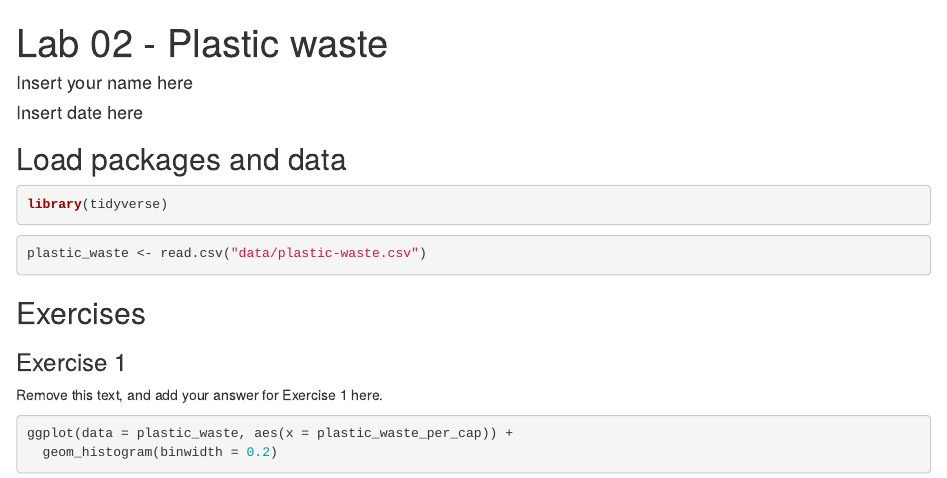
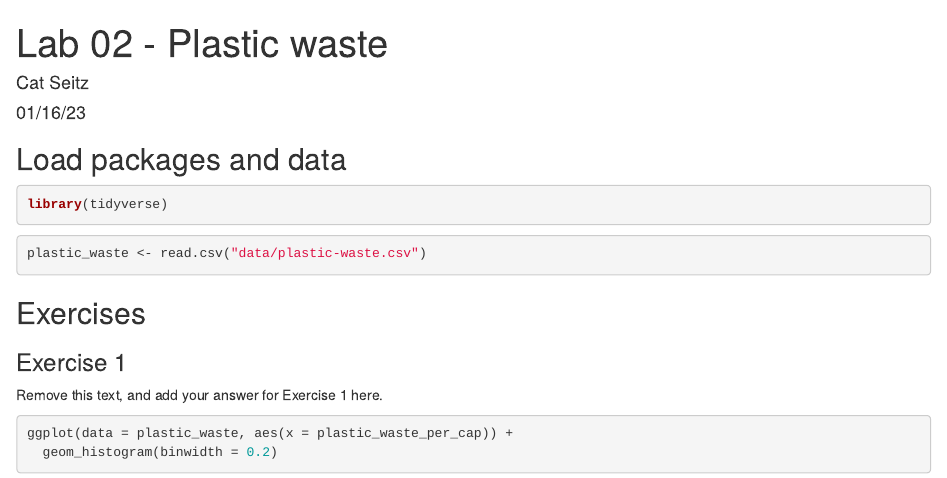
Before and after one commit to smasongarrison/lab02, an R Markdown document (lab-02.Rmd): the page in a window 1100 px wide, from its top. Rendered offline with R 4.5, knitr and Pandoc, with nearby package versions; both versions are drawn in the output format of the newer one; some code elsewhere in the file could not run offline.

Commit message:
lab complete

```diff
--- a/lab-02.Rmd
+++ b/lab-02.Rmd
@@ -1,8 +1,8 @@
 ---
 title: "Lab 02 - Plastic waste"
-author: "Insert your name here"
-date: "Insert date here"
-output: github_document
+author: "Cat Seitz"
+date: "01/16/23"
+output: html_document
 ---
 
 ## Load packages and data
```
Also changed, not shown: lab-02_files/figure-html/box plots by continent-1.png (added), lab-02_files/figure-html/plastic-waste by coastalpop-1.png (added), lab-02_files/figure-html/plastic-waste by total pop-1.png (added), lab-02_files/figure-html/plastic-waste-continent-1.png (added), lab-02_files/figure-html/plastic-waste-density-1.png (added), lab-02_files/figure-html/plastic-waste-mismanaged by continent-1.png (added), lab-02_files/figure-html/plastic-waste-mismanaged-1.png (added), lab-02_files/figure-html/plot dist of plastic waste per capita-1.png (added), lab-02_files/figure-html/violin plots-1.png (added).
